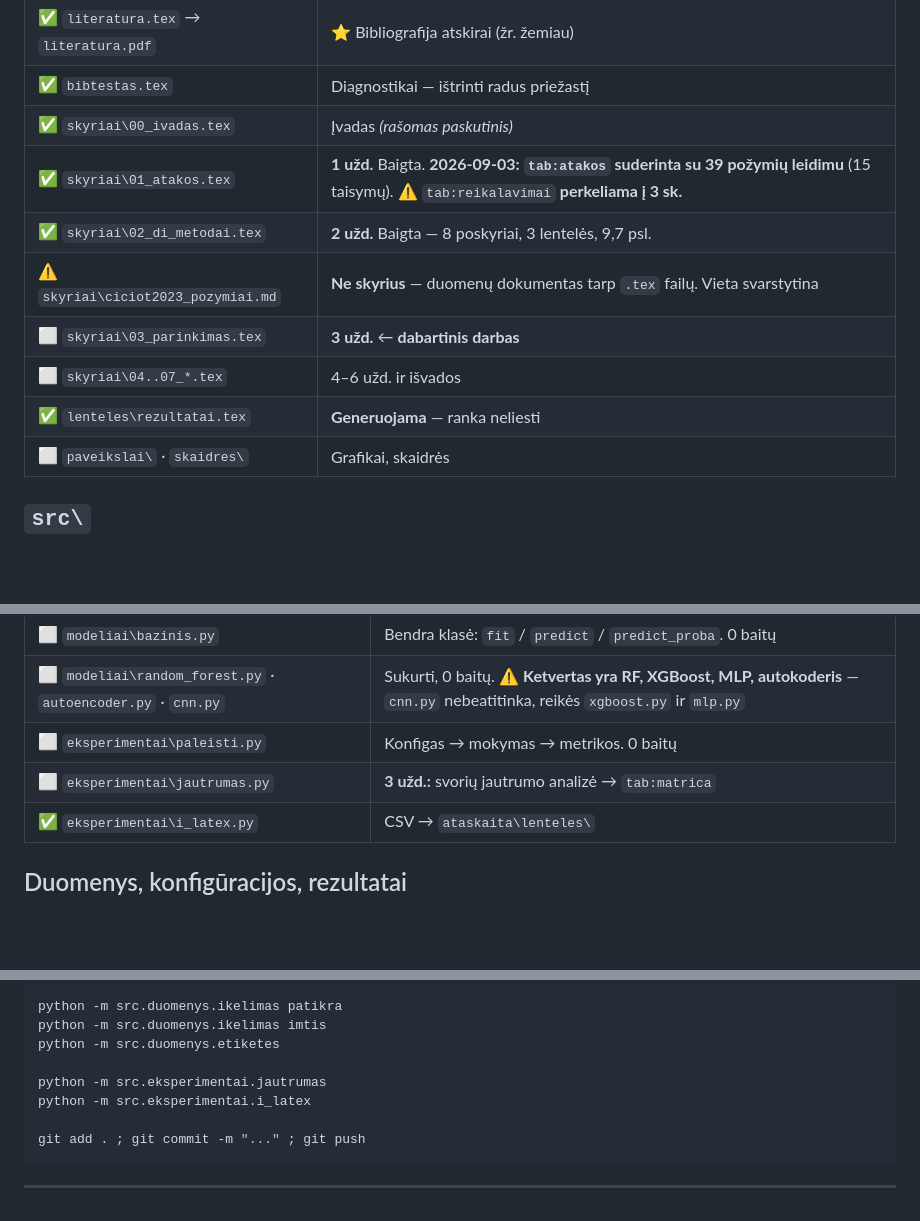
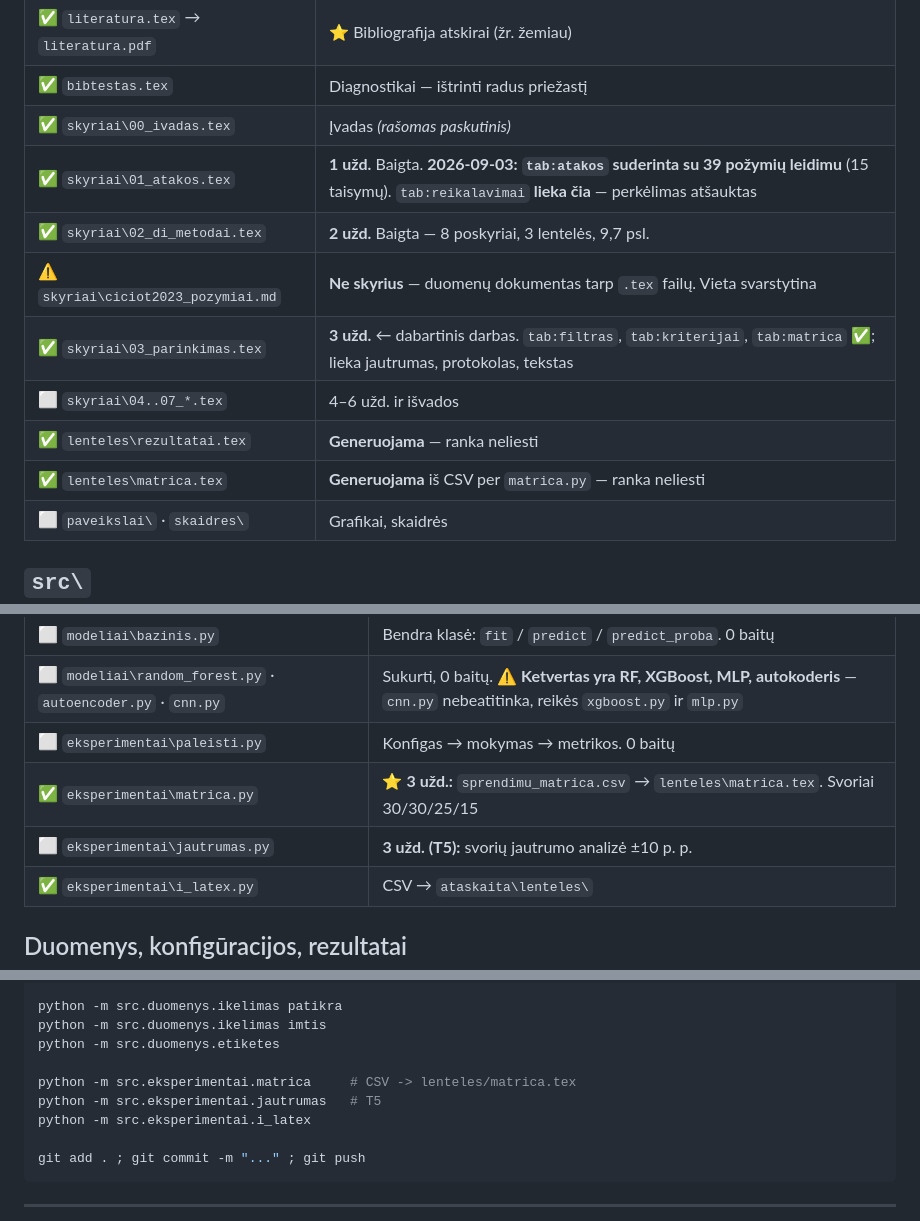
Before and after one commit to Turmenas/iot-ids-praktika, a Markdown page: STRUKTURA.md, 3 parts joined by grey strips. Rendered like a GitHub page; blank space fills up the shorter version.

Commit message:
STRUKTURA.md: T4 failai (matrica.py, sprendimu_matrica.csv, lenteles/matrica.tex)
Co-Authored-By: Claude Opus 5 <noreply@anthropic.com>
Claude-Session: https://claude.ai/code/session_01HE7PBnuyvvQDmikG6AnFSb

```diff
--- a/STRUKTURA.md
+++ b/STRUKTURA.md
@@ -40,12 +40,13 @@ Atitinka Claude projekto dokumentų erdvę 1:1, kad sinchronizavimas būtų ties
 | ✅ `literatura.tex` → `literatura.pdf` | ⭐ Bibliografija atskirai (žr. žemiau) |
 | ✅ `bibtestas.tex` | Diagnostikai — ištrinti radus priežastį |
 | ✅ `skyriai\00_ivadas.tex` | Įvadas *(rašomas paskutinis)* |
-| ✅ `skyriai\01_atakos.tex` | **1 užd.** Baigta. **2026-09-03: `tab:atakos` suderinta su 39 požymių leidimu** (15 taisymų). ⚠️ `tab:reikalavimai` **perkeliama į 3 sk.** |
+| ✅ `skyriai\01_atakos.tex` | **1 užd.** Baigta. **2026-09-03: `tab:atakos` suderinta su 39 požymių leidimu** (15 taisymų). `tab:reikalavimai` **lieka čia** — perkėlimas atšauktas |
 | ✅ `skyriai\02_di_metodai.tex` | **2 užd.** Baigta — 8 poskyriai, 3 lentelės, 9,7 psl. |
 | ⚠️ `skyriai\ciciot2023_pozymiai.md` | **Ne skyrius** — duomenų dokumentas tarp `.tex` failų. Vieta svarstytina |
-| ⬜ `skyriai\03_parinkimas.tex` | **3 užd.** ← **dabartinis darbas** |
+| ✅ `skyriai\03_parinkimas.tex` | **3 užd.** ← dabartinis darbas. `tab:filtras`, `tab:kriterijai`, `tab:matrica` ✅; lieka jautrumas, protokolas, tekstas |
 | ⬜ `skyriai\04..07_*.tex` | 4–6 užd. ir išvados |
 | ✅ `lenteles\rezultatai.tex` | **Generuojama** — ranka neliesti |
+| ✅ `lenteles\matrica.tex` | **Generuojama** iš CSV per `matrica.py` — ranka neliesti |
 | ⬜ `paveikslai\` · `skaidres\` | Grafikai, skaidrės |
 
 ## `src\`
@@ -59,7 +60,8 @@ Atitinka Claude projekto dokumentų erdvę 1:1, kad sinchronizavimas būtų ties
 | ⬜ `modeliai\bazinis.py` | Bendra klasė: `fit` / `predict` / `predict_proba`. 0 baitų |
 | ⬜ `modeliai\random_forest.py` · `autoencoder.py` · `cnn.py` | Sukurti, 0 baitų. ⚠️ **Ketvertas yra RF, XGBoost, MLP, autokoderis** — `cnn.py` nebeatitinka, reikės `xgboost.py` ir `mlp.py` |
 | ⬜ `eksperimentai\paleisti.py` | Konfigas → mokymas → metrikos. 0 baitų |
-| ⬜ `eksperimentai\jautrumas.py` | **3 užd.:** svorių jautrumo analizė → `tab:matrica` |
+| ✅ `eksperimentai\matrica.py` | ⭐ **3 užd.:** `sprendimu_matrica.csv` → `lenteles\matrica.tex`. Svoriai 30/30/25/15 |
+| ⬜ `eksperimentai\jautrumas.py` | **3 užd. (T5):** svorių jautrumo analizė ±10 p. p. |
 | ✅ `eksperimentai\i_latex.py` | CSV → `ataskaita\lenteles\` |
 
 ## Duomenys, konfigūracijos, rezultatai
@@ -106,7 +108,8 @@ python -m src.duomenys.ikelimas patikra
 python -m src.duomenys.ikelimas imtis
 python -m src.duomenys.etiketes
 
-python -m src.eksperimentai.jautrumas
+python -m src.eksperimentai.matrica     # CSV -> lenteles/matrica.tex
+python -m src.eksperimentai.jautrumas   # T5
 python -m src.eksperimentai.i_latex
 
 git add . ; git commit -m "..." ; git push
```
Also changed, not shown: other parts of STRUKTURA.md (+2 -2 lines).
